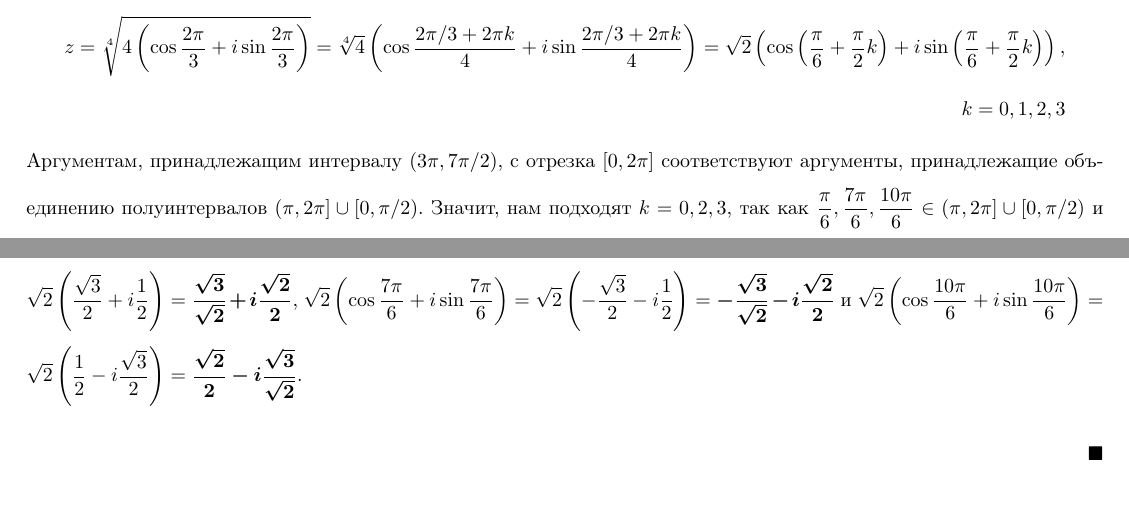
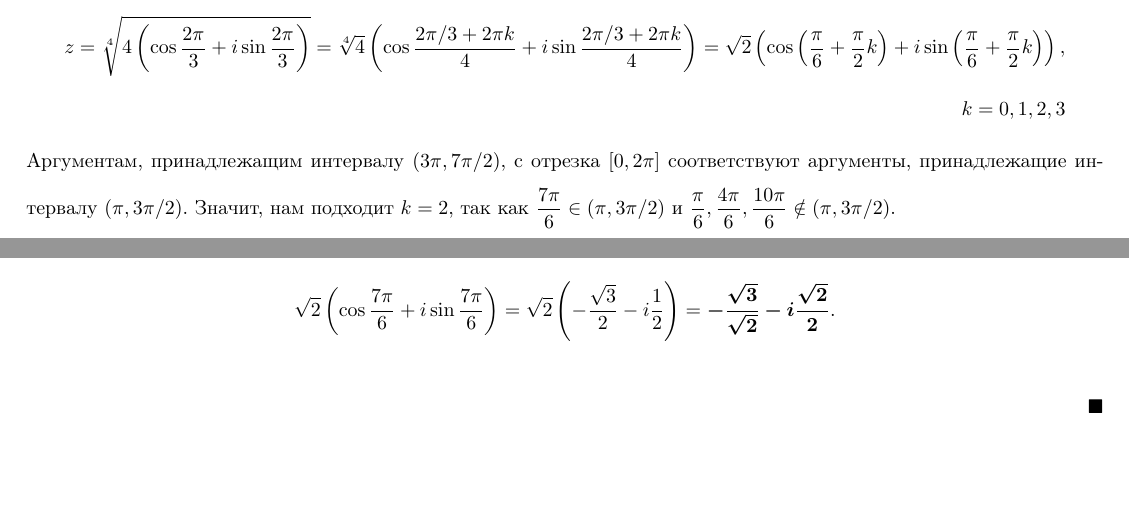
Before and after one commit to grenlayk/linal, a LaTeX document (winter_final.tex): two parts of pages 2 and 3 of 9, joined at a grey line, cut so that both start at the same text. Compiled offline with pdfLaTeX.

Commit message:
Fixed arithmetic mistake in task 2
Signed-off-by: Sergei Loptev <seloptev@gmail.com>

```diff
--- a/winter_final.tex
+++ b/winter_final.tex
@@ -207,9 +207,12 @@
             k = 0,\, 1,\, 2,\, 3 &
           \end{aligned}
         \end{align*}
-        Аргументам, принадлежащим интервалу $(3\pi,\, 7\pi/2)$, с отрезка $[0,\, 2\pi]$ соответствуют аргументы, принадлежащие объединению полуинтервалов $(\pi,\, 2\pi] \cup [0,\, \pi/2)$. Значит, нам подходят $k = 0, 2, 3$, так как $\frac{\pi}{6},\, \frac{7\pi}{6},\, \frac{10\pi}{6} \in (\pi,\, 2\pi] \cup [0,\, \pi/2)$ и $\frac{4\pi}{6} \notin (\pi,\, 2\pi] \cup [0,\, \pi/2)$.
+        Аргументам, принадлежащим интервалу $(3\pi,\, 7\pi/2)$, с отрезка $[0,\, 2\pi]$ соответствуют аргументы, принадлежащие интервалу $(\pi,\, 3\pi/2)$. Значит, нам подходит $k = 2$, так как $ \frac{7\pi}{6} \in (\pi,\, 3\pi/2)$ и $\frac{\pi}{6},\, \frac{4\pi}{6},\, \frac{10\pi}{6} \notin (\pi,\, 3\pi/2)$.
 
-        Тогда решения уравнения с аргументом, лежащим в интервале $(3\pi,\, 7\pi/2)$ ~--- комплексные числа $\sqrt{2} \left( \cos \frac{\pi}{6} + i \sin \frac{\pi}{6} \right) =\sqrt{2} \left( \frac{\sqrt{3}}{2} + i \frac{1}{2} \right) = \bm{\frac{\sqrt{3}}{\sqrt{2}} + i\frac{\sqrt{2}}{2}}$, $\sqrt{2} \left( \cos \frac{7\pi}{6} + i \sin \frac{7\pi}{6} \right) =\sqrt{2} \left( -\frac{\sqrt{3}}{2} - i \frac{1}{2} \right) = \bm{-\frac{\sqrt{3}}{\sqrt{2}} - i\frac{\sqrt{2}}{2}}$ и $\sqrt{2} \left( \cos \frac{10\pi}{6} + i \sin \frac{10\pi}{6} \right) =\sqrt{2} \left( \frac{1}{2} - i \frac{\sqrt{3}}{2} \right) = \bm{\frac{\sqrt{2}}{2} - i\frac{\sqrt{3}}{\sqrt{2}}}$.
+        Тогда решение уравнения с аргументом, лежащим в интервале $(3\pi,\, 7\pi/2)$ ~--- комплексное число
+        \begin{equation*}
+          \sqrt{2} \left( \cos \frac{7\pi}{6} + i \sin \frac{7\pi}{6} \right) =\sqrt{2} \left( -\frac{\sqrt{3}}{2} - i \frac{1}{2} \right) = \bm{-\frac{\sqrt{3}}{\sqrt{2}} - i\frac{\sqrt{2}}{2}}.
+        \end{equation*}
 
       \end{proof}
 
```
